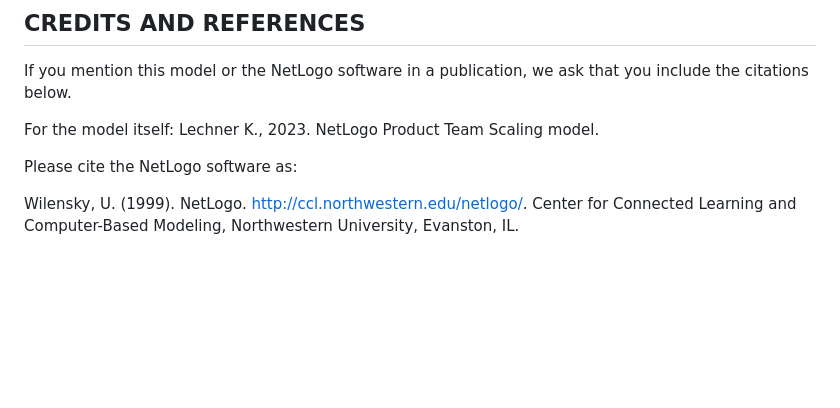
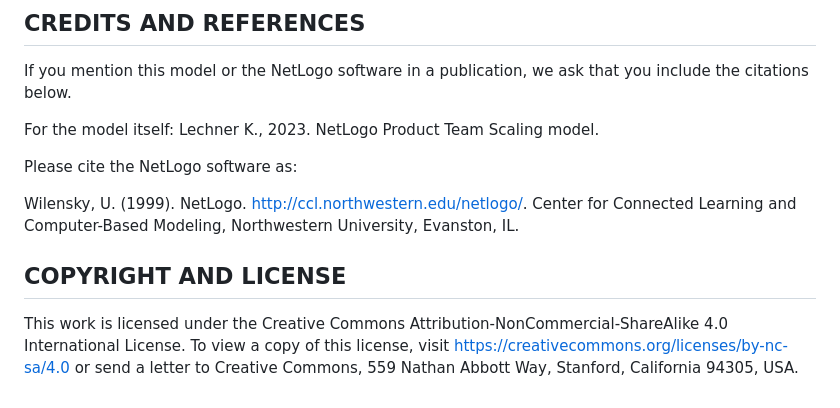
Before and after one commit to catherinn/teams-scaling-agent-based-model, a Markdown page: README.md, the part around the change. Rendered like a GitHub page; blank space fills up the shorter version.

```diff
--- a/README.md
+++ b/README.md
@@ -121,3 +121,6 @@ Lechner K., 2023. NetLogo Product Team Scaling model.
 Please cite the NetLogo software as:
 
 Wilensky, U. (1999). NetLogo. http://ccl.northwestern.edu/netlogo/. Center for Connected Learning and Computer-Based Modeling, Northwestern University, Evanston, IL.
+
+## COPYRIGHT AND LICENSE
+This work is licensed under the Creative Commons Attribution-NonCommercial-ShareAlike 4.0 International License. To view a copy of this license, visit https://creativecommons.org/licenses/by-nc-sa/4.0 or send a letter to Creative Commons, 559 Nathan Abbott Way, Stanford, California 94305, USA.
```
